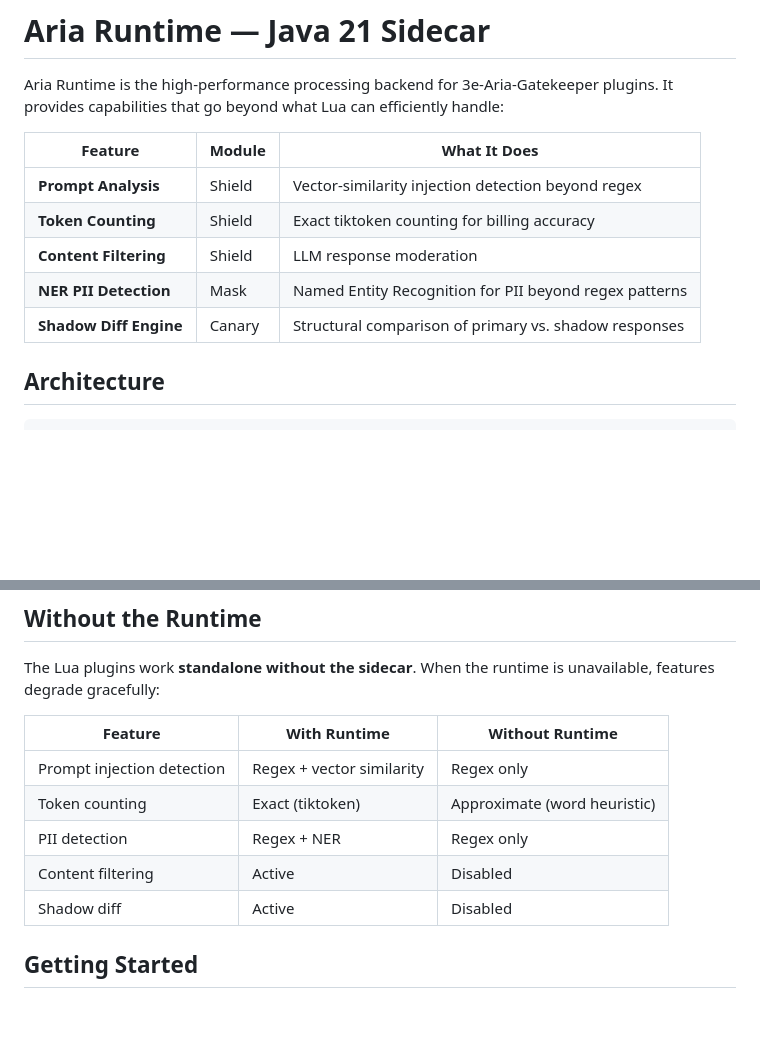
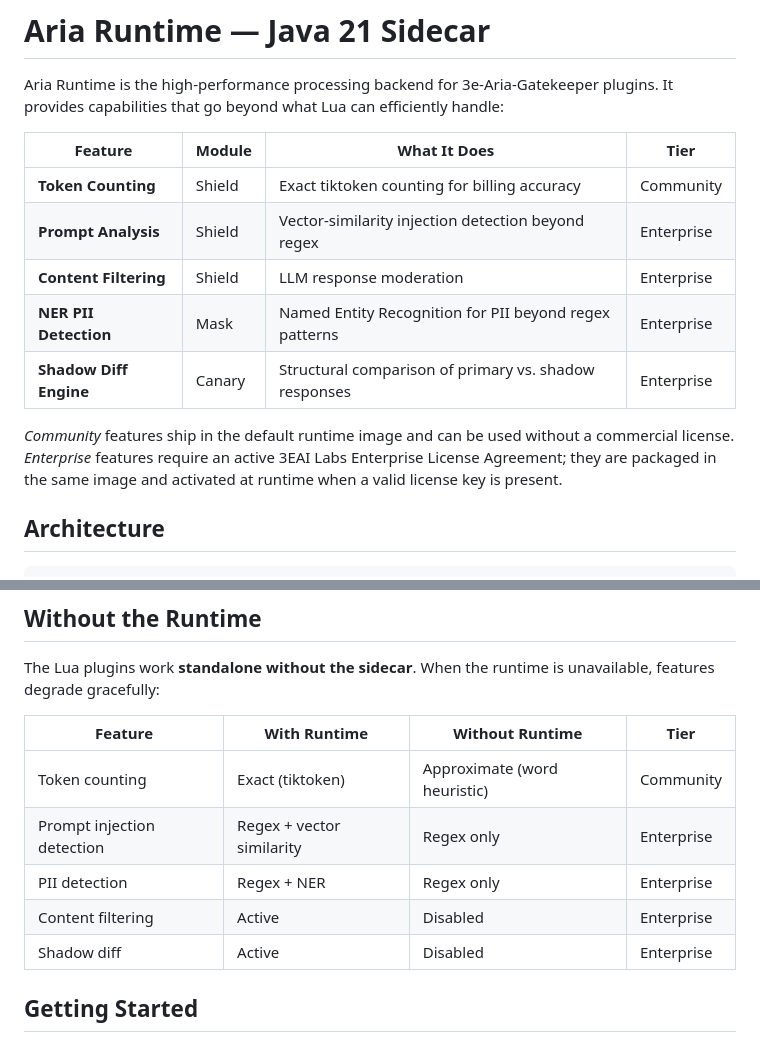
Before and after one commit to 3eAI-Labs/gatekeeper, a Markdown page: runtime/README.md, 2 parts joined by grey strips. Rendered like a GitHub page; blank space fills up the shorter version.

Commit message:
docs: reposition tiktoken as community-tier runtime feature
Per the open-core refinement decided on 2026-04-20, tiktoken exact token
counting is moved out of the enterprise tier into the community tier of
the Aria Runtime. The library it depends on (jtokkit) is Apache 2.0, so
gating tiktoken behind an enterprise license is a thin moat that clever
customers would simply work around.

Enterprise tier keeps the features with defensible IP:
- vector similarity prompt injection detection (curated corpus + threat
  intel updates)
- NER-based PII detection (model weights + compliance mappings)
- content moderation / shadow diff engine

Sidecar feature tables in the user guide (§7.1) and runtime/README.md
now label each feature as Community or Enterprise. No code or licence
text changes in this commit — actual runtime-key gating will follow.

Co-Authored-By: Claude Opus 4.7 (1M context) <noreply@anthropic.com>
EOF

```diff
--- a/runtime/README.md
+++ b/runtime/README.md
@@ -2,13 +2,18 @@
 
 Aria Runtime is the high-performance processing backend for 3e-Aria-Gatekeeper plugins. It provides capabilities that go beyond what Lua can efficiently handle:
 
-| Feature | Module | What It Does |
-|---------|--------|-------------|
-| **Prompt Analysis** | Shield | Vector-similarity injection detection beyond regex |
-| **Token Counting** | Shield | Exact tiktoken counting for billing accuracy |
-| **Content Filtering** | Shield | LLM response moderation |
-| **NER PII Detection** | Mask | Named Entity Recognition for PII beyond regex patterns |
-| **Shadow Diff Engine** | Canary | Structural comparison of primary vs. shadow responses |
+| Feature | Module | What It Does | Tier |
+|---------|--------|-------------|------|
+| **Token Counting** | Shield | Exact tiktoken counting for billing accuracy | Community |
+| **Prompt Analysis** | Shield | Vector-similarity injection detection beyond regex | Enterprise |
+| **Content Filtering** | Shield | LLM response moderation | Enterprise |
+| **NER PII Detection** | Mask | Named Entity Recognition for PII beyond regex patterns | Enterprise |
+| **Shadow Diff Engine** | Canary | Structural comparison of primary vs. shadow responses | Enterprise |
+
+*Community* features ship in the default runtime image and can be used
+without a commercial license. *Enterprise* features require an active
+3EAI Labs Enterprise License Agreement; they are packaged in the same
+image and activated at runtime when a valid license key is present.
 
 ## Architecture
 
@@ -35,13 +40,13 @@ Aria Runtime is the high-performance processing backend for 3e-Aria-Gatekeeper p
 
 The Lua plugins work **standalone without the sidecar**. When the runtime is unavailable, features degrade gracefully:
 
-| Feature | With Runtime | Without Runtime |
-|---------|-------------|-----------------|
-| Prompt injection detection | Regex + vector similarity | Regex only |
-| Token counting | Exact (tiktoken) | Approximate (word heuristic) |
-| PII detection | Regex + NER | Regex only |
-| Content filtering | Active | Disabled |
-| Shadow diff | Active | Disabled |
+| Feature | With Runtime | Without Runtime | Tier |
+|---------|-------------|-----------------|------|
+| Token counting | Exact (tiktoken) | Approximate (word heuristic) | Community |
+| Prompt injection detection | Regex + vector similarity | Regex only | Enterprise |
+| PII detection | Regex + NER | Regex only | Enterprise |
+| Content filtering | Active | Disabled | Enterprise |
+| Shadow diff | Active | Disabled | Enterprise |
 
 ## Getting Started
 
```
Also changed, not shown: docs/05_user/USER_GUIDE.md (+9 -5 lines).
